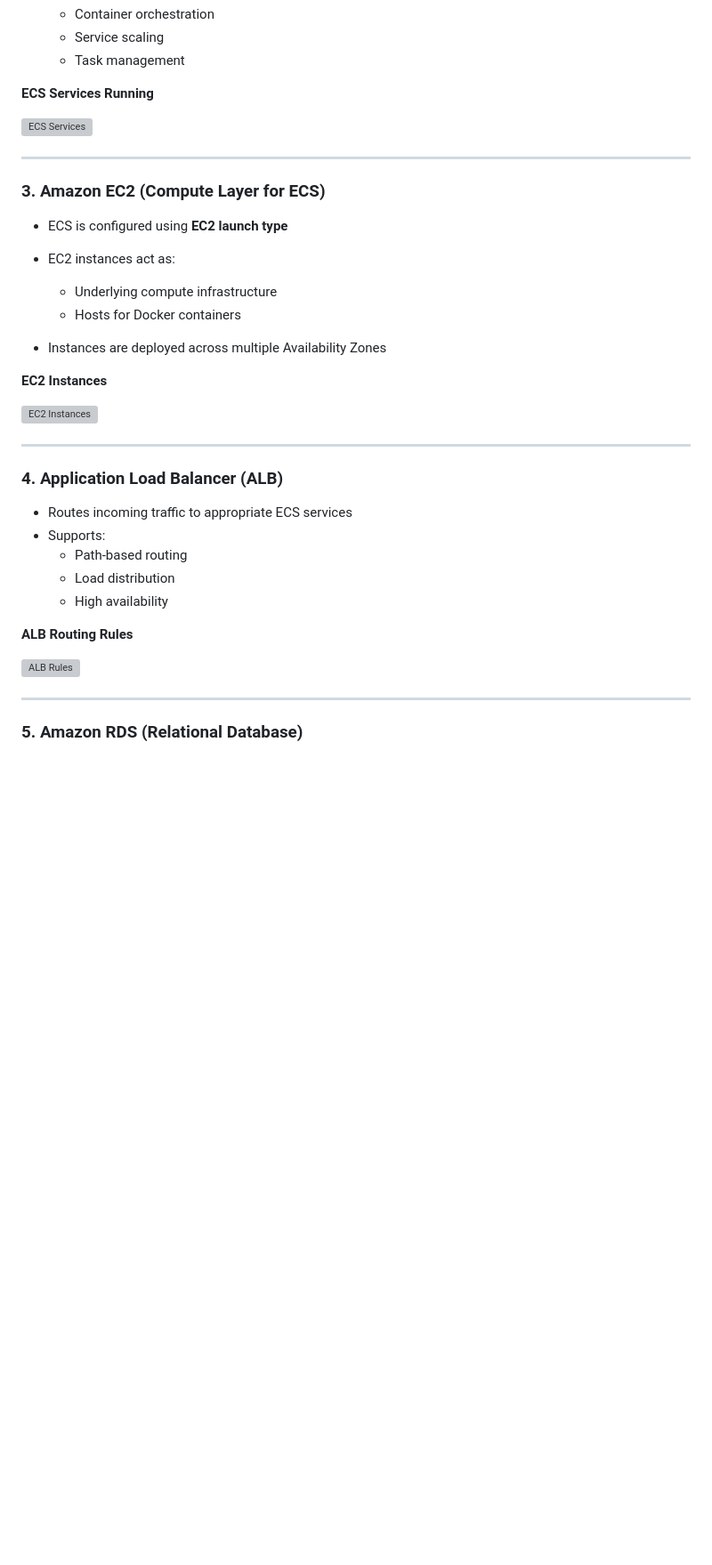
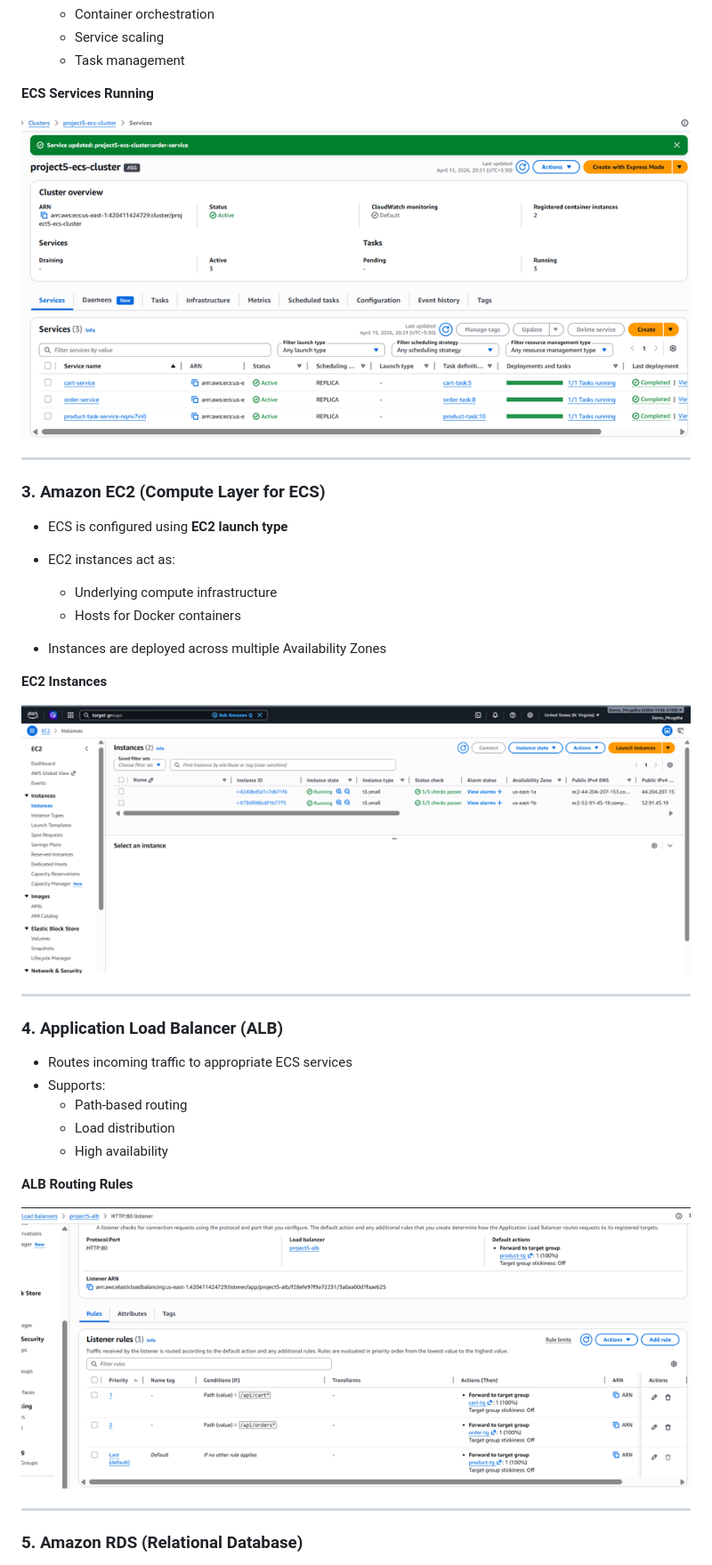
Before and after one commit to mrugdhasankhe/aws-microservices-containerization-ecommerce-project, a Markdown page: README.md, the part around one of its changes. Shown at 89% size. GitHub-like rendering; blank space fills up the shorter version; grey boxes are pictures that could not be loaded.

```diff
--- a/README.md
+++ b/README.md
@@ -266,7 +266,7 @@ Each service is chosen based on its strengths and role in the system.
 
  **ECS Services Running**
 
-![ECS Services](screenshots/ECS-services.png)
+![ECS Services](ECS-services.png)
 
 ---
 
@@ -281,7 +281,7 @@ Each service is chosen based on its strengths and role in the system.
 
  **EC2 Instances**
 
-![EC2 Instances](screenshots/EC2_instances.png)
+![EC2 Instances](EC2_instances.png)
 
 ---
 
@@ -295,7 +295,7 @@ Each service is chosen based on its strengths and role in the system.
 
  **ALB Routing Rules**
 
-![ALB Rules](screenshots/ALB-rules.png)
+![ALB Rules](ALB-rules.png)
 
 ---
 
```
Also changed, not shown: other parts of README.md (+21 -21 lines).
